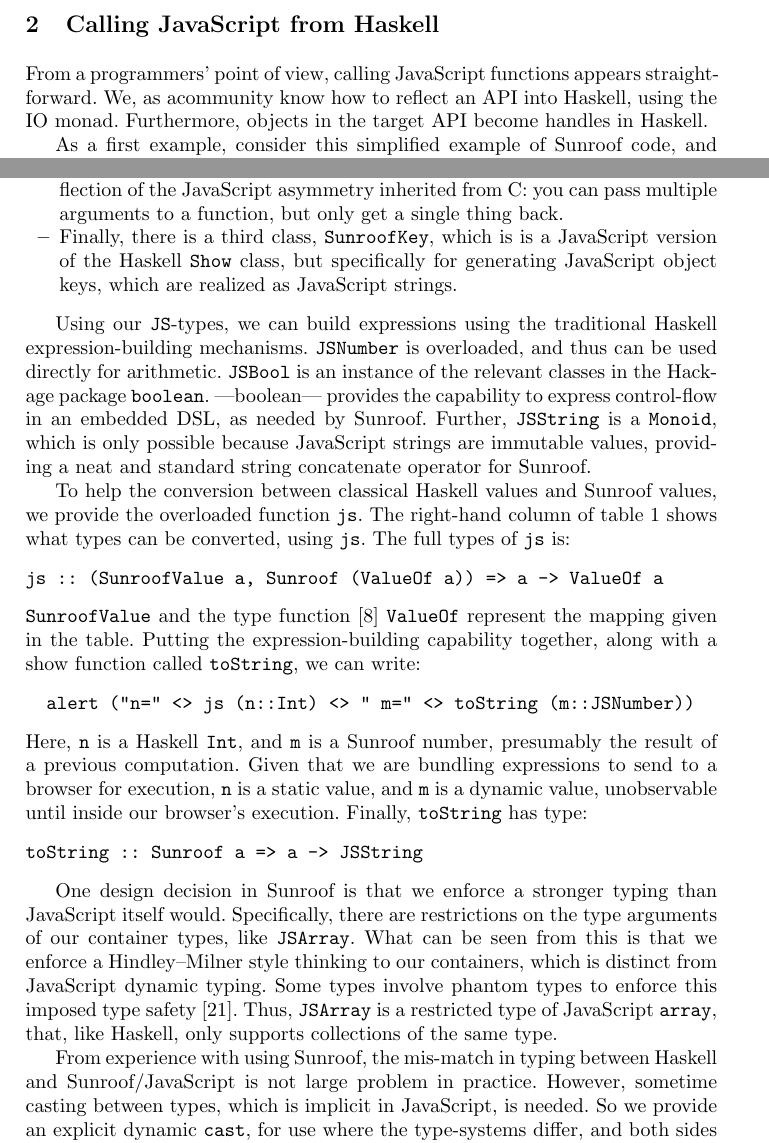
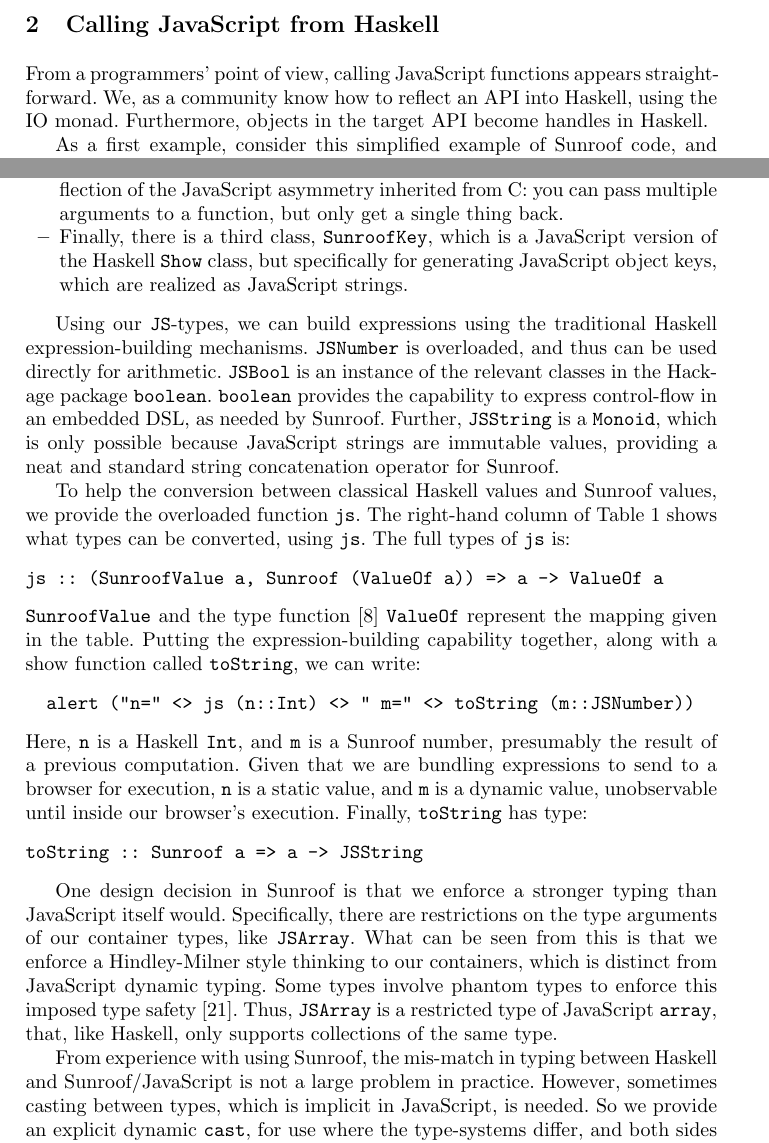
Before and after one commit to ku-fpg/paper-sunroof-tfp13, a LaTeX paper (sunroof.tex): two parts of pages 3 and 5 of 16, joined at a grey line, cut so that both start at the same text. Compiled offline with pdfLaTeX.

Commit message:
Adding comments from Andrew and Jan

```diff
--- a/sunroof.tex
+++ b/sunroof.tex
@@ -201,7 +201,7 @@ from the server into the browser.
 \label{sec:js-rpc}
 
 From a programmers' point of view, calling JavaScript functions
-appears straightforward. We, as                                                                                                                      acommunity know how to reflect an
+appears straightforward. We, as a community know how to reflect an
 API into Haskell, using the IO monad. Furthermore, objects in
 the target API become handles in Haskell.
 
@@ -364,7 +364,7 @@ The asymmetry here is a reflection of the JavaScript
 asymmetry inherited from C: you can pass multiple arguments
 to a function, but only get a single thing back.
 
-\item Finally, there is a third class, \Src{SunroofKey}, which is
+\item Finally, there is a third class, \Src{SunroofKey}, which
 is a JavaScript version of the Haskell \Src{Show} class,
 but specifically for generating JavaScript object keys,
 which are realized as JavaScript strings.
@@ -373,14 +373,14 @@ which are realized as JavaScript strings.
 Using our \Src{JS}-types, we can build expressions using the traditional Haskell expression-building
 mechanisms. \Src{JSNumber} is overloaded, and thus can be used directly for arithmetic.
 \Src{JSBool} is an instance of the relevant classes in the Hackage package \verb|boolean|.
-|boolean| provides the capability to express control-flow in an embedded DSL,
+\verb|boolean| provides the capability to express control-flow in an embedded DSL,
 as needed by Sunroof.
 Further, \Src{JSString} is a \Src{Monoid}, which is only possible because JavaScript
-strings are immutable values, providing a neat and standard string concatenate operator for Sunroof.
+strings are immutable values, providing a neat and standard string concatenation operator for Sunroof.
 
 To help the conversion between classical Haskell values and Sunroof values,
 we provide the overloaded function \Src{js}. The right-hand column of
-table~\ref{tab:sunroof-types} shows what types can be converted, using \Src{js}.
+Table~\ref{tab:sunroof-types} shows what types can be converted, using \Src{js}.
 The full types of \Src{js} is:
 \begin{Code}
 js :: (SunroofValue a, Sunroof (ValueOf a)) => a -> ValueOf a
@@ -404,7 +404,7 @@ toString :: Sunroof a => a -> JSString
 One design decision in Sunroof is that we enforce a stronger typing than JavaScript itself would.
 Specifically, there are restrictions on the type arguments of our container types,
 like \Src{JSArray}. What can be seen from this is that we
-enforce a Hindley–Milner style thinking to our containers,
+enforce a Hindley{-}Milner style thinking to our containers,
 which is distinct from JavaScript dynamic typing.
 Some types involve
 phantom types to enforce this imposed type safety \cite{Leijen:99:Phantom}.
@@ -413,8 +413,8 @@ only supports collections of the same type.
 
 From experience with using Sunroof,
 the mis-match in typing between Haskell and Sunroof/JavaScript
-is not large problem in practice.
-However, sometime casting between types, which is implicit in JavaScript,
+is not a large problem in practice.
+However, sometimes casting between types, which is implicit in JavaScript,
 is needed. So we provide an explicit dynamic \Src{cast},
 for use where the type-systems differ,
 and both sides of the \Src{cast} are instances of \Src{Sunroof}.
```
Also changed, not shown: sunroof.tex (10 more changed lines).
